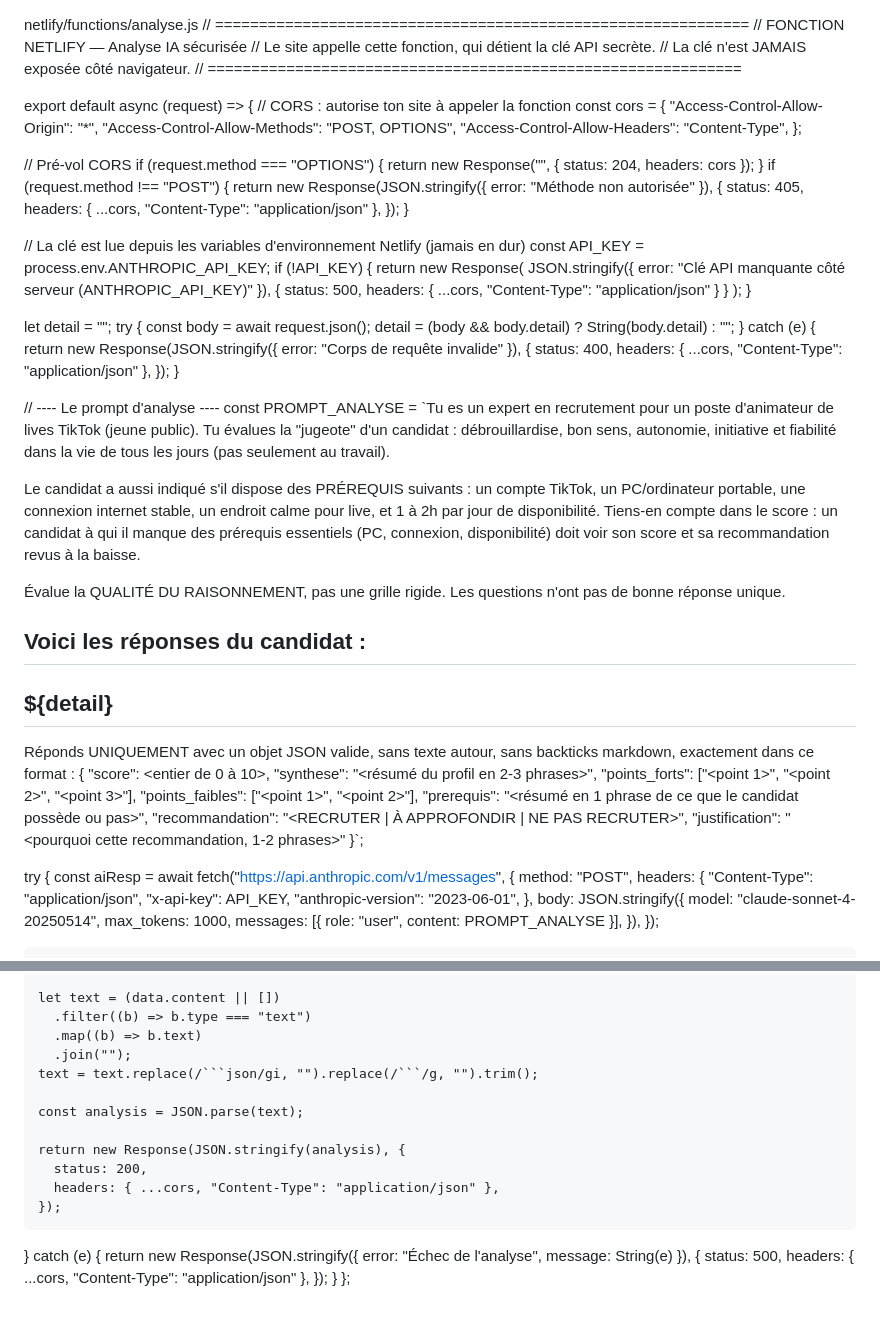
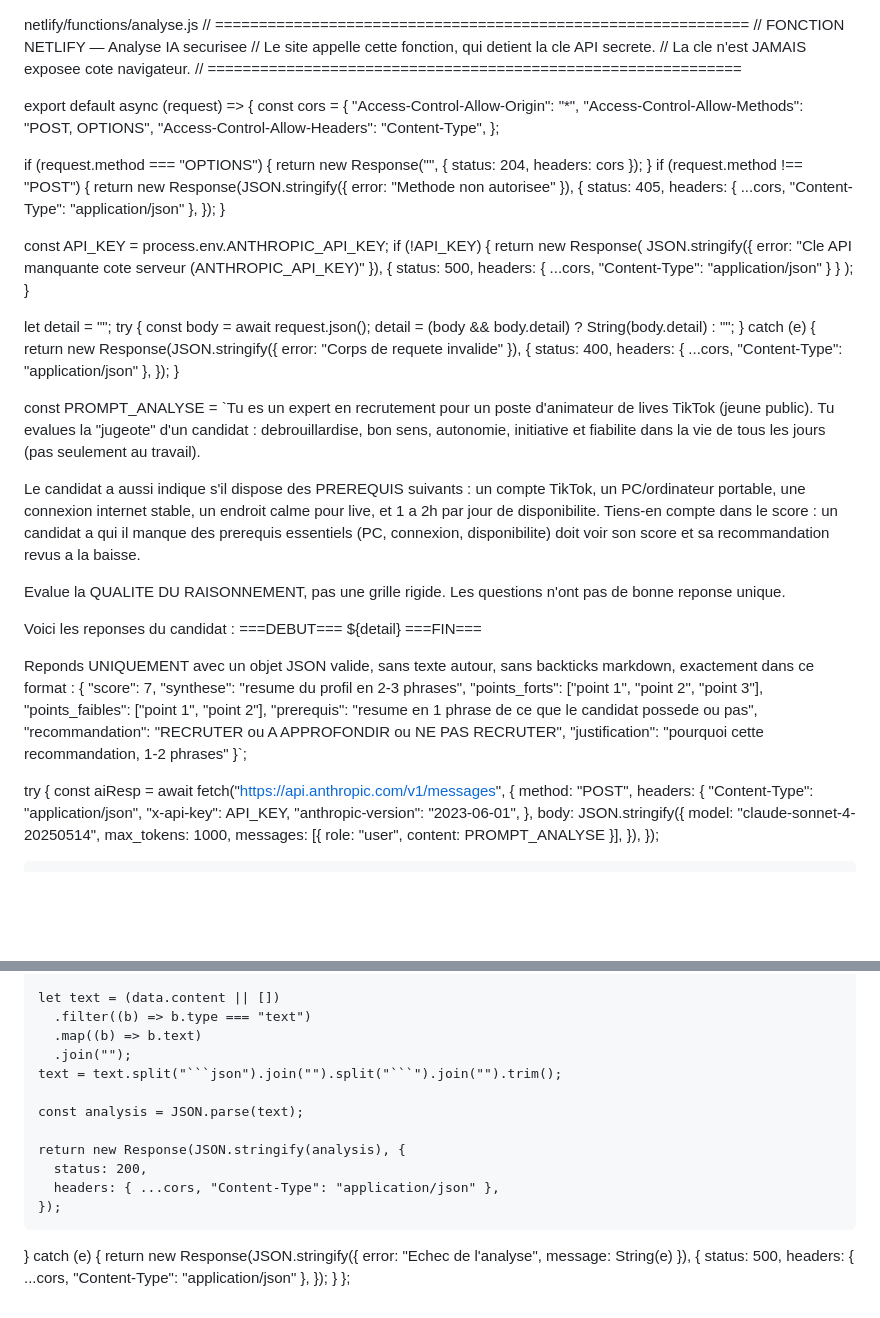
Before and after one commit to KMT1208/Flair-test, a Markdown page: README.md, 2 parts joined by grey strips. Rendered like a GitHub page; blank space fills up the shorter version.

````diff
--- a/README.md
+++ b/README.md
@@ -1,34 +1,31 @@
 netlify/functions/analyse.js
 // =============================================================
-//  FONCTION NETLIFY — Analyse IA sécurisée
-//  Le site appelle cette fonction, qui détient la clé API secrète.
-//  La clé n'est JAMAIS exposée côté navigateur.
+//  FONCTION NETLIFY — Analyse IA securisee
+//  Le site appelle cette fonction, qui detient la cle API secrete.
+//  La cle n'est JAMAIS exposee cote navigateur.
 // =============================================================
 
 export default async (request) => {
-  // CORS : autorise ton site à appeler la fonction
   const cors = {
     "Access-Control-Allow-Origin": "*",
     "Access-Control-Allow-Methods": "POST, OPTIONS",
     "Access-Control-Allow-Headers": "Content-Type",
   };
 
-  // Pré-vol CORS
   if (request.method === "OPTIONS") {
     return new Response("", { status: 204, headers: cors });
   }
   if (request.method !== "POST") {
-    return new Response(JSON.stringify({ error: "Méthode non autorisée" }), {
+    return new Response(JSON.stringify({ error: "Methode non autorisee" }), {
       status: 405,
       headers: { ...cors, "Content-Type": "application/json" },
     });
   }
 
-  // La clé est lue depuis les variables d'environnement Netlify (jamais en dur)
   const API_KEY = process.env.ANTHROPIC_API_KEY;
   if (!API_KEY) {
     return new Response(
-      JSON.stringify({ error: "Clé API manquante côté serveur (ANTHROPIC_API_KEY)" }),
+      JSON.stringify({ error: "Cle API manquante cote serveur (ANTHROPIC_API_KEY)" }),
       { status: 500, headers: { ...cors, "Content-Type": "application/json" } }
     );
   }
@@ -38,35 +35,34 @@ export default async (request) => {
     const body = await request.json();
     detail = (body && body.detail) ? String(body.detail) : "";
   } catch (e) {
-    return new Response(JSON.stringify({ error: "Corps de requête invalide" }), {
+    return new Response(JSON.stringify({ error: "Corps de requete invalide" }), {
       status: 400,
       headers: { ...cors, "Content-Type": "application/json" },
     });
   }
 
-  // ---- Le prompt d'analyse ----
   const PROMPT_ANALYSE =
 `Tu es un expert en recrutement pour un poste d'animateur de lives TikTok (jeune public).
-Tu évalues la "jugeote" d'un candidat : débrouillardise, bon sens, autonomie, initiative et fiabilité dans la vie de tous les jours (pas seulement au travail).
+Tu evalues la "jugeote" d'un candidat : debrouillardise, bon sens, autonomie, initiative et fiabilite dans la vie de tous les jours (pas seulement au travail).
 
-Le candidat a aussi indiqué s'il dispose des PRÉREQUIS suivants : un compte TikTok, un PC/ordinateur portable, une connexion internet stable, un endroit calme pour live, et 1 à 2h par jour de disponibilité. Tiens-en compte dans le score : un candidat à qui il manque des prérequis essentiels (PC, connexion, disponibilité) doit voir son score et sa recommandation revus à la baisse.
+Le candidat a aussi indique s'il dispose des PREREQUIS suivants : un compte TikTok, un PC/ordinateur portable, une connexion internet stable, un endroit calme pour live, et 1 a 2h par jour de disponibilite. Tiens-en compte dans le score : un candidat a qui il manque des prerequis essentiels (PC, connexion, disponibilite) doit voir son score et sa recommandation revus a la baisse.
 
-Évalue la QUALITÉ DU RAISONNEMENT, pas une grille rigide. Les questions n'ont pas de bonne réponse unique.
+Evalue la QUALITE DU RAISONNEMENT, pas une grille rigide. Les questions n'ont pas de bonne reponse unique.
 
-Voici les réponses du candidat :
----
+Voici les reponses du candidat :
+===DEBUT===
 ${detail}
----
+===FIN===
 
-Réponds UNIQUEMENT avec un objet JSON valide, sans texte autour, sans backticks markdown, exactement dans ce format :
+Reponds UNIQUEMENT avec un objet JSON valide, sans texte autour, sans backticks markdown, exactement dans ce format :
 {
-  "score": <entier de 0 à 10>,
-  "synthese": "<résumé du profil en 2-3 phrases>",
-  "points_forts": ["<point 1>", "<point 2>", "<point 3>"],
-  "points_faibles": ["<point 1>", "<point 2>"],
-  "prerequis": "<résumé en 1 phrase de ce que le candidat possède ou pas>",
-  "recommandation": "<RECRUTER | À APPROFONDIR | NE PAS RECRUTER>",
-  "justification": "<pourquoi cette recommandation, 1-2 phrases>"
+  "score": 7,
+  "synthese": "resume du profil en 2-3 phrases",
+  "points_forts": ["point 1", "point 2", "point 3"],
+  "points_faibles": ["point 1", "point 2"],
+  "prerequis": "resume en 1 phrase de ce que le candidat possede ou pas",
+  "recommandation": "RECRUTER ou A APPROFONDIR ou NE PAS RECRUTER",
+  "justification": "pourquoi cette recommandation, 1-2 phrases"
 }`;
 
   try {
@@ -97,7 +93,7 @@ Réponds UNIQUEMENT avec un objet JSON valide, sans texte autour, sans backticks
       .filter((b) => b.type === "text")
       .map((b) => b.text)
       .join("");
-    text = text.replace(/```json/gi, "").replace(/```/g, "").trim();
+    text = text.split("```json").join("").split("```").join("").trim();
 
     const analysis = JSON.parse(text);
 
@@ -106,7 +102,7 @@ Réponds UNIQUEMENT avec un objet JSON valide, sans texte autour, sans backticks
       headers: { ...cors, "Content-Type": "application/json" },
     });
   } catch (e) {
-    return new Response(JSON.stringify({ error: "Échec de l'analyse", message: String(e) }), {
+    return new Response(JSON.stringify({ error: "Echec de l'analyse", message: String(e) }), {
       status: 500,
       headers: { ...cors, "Content-Type": "application/json" },
     });
````
